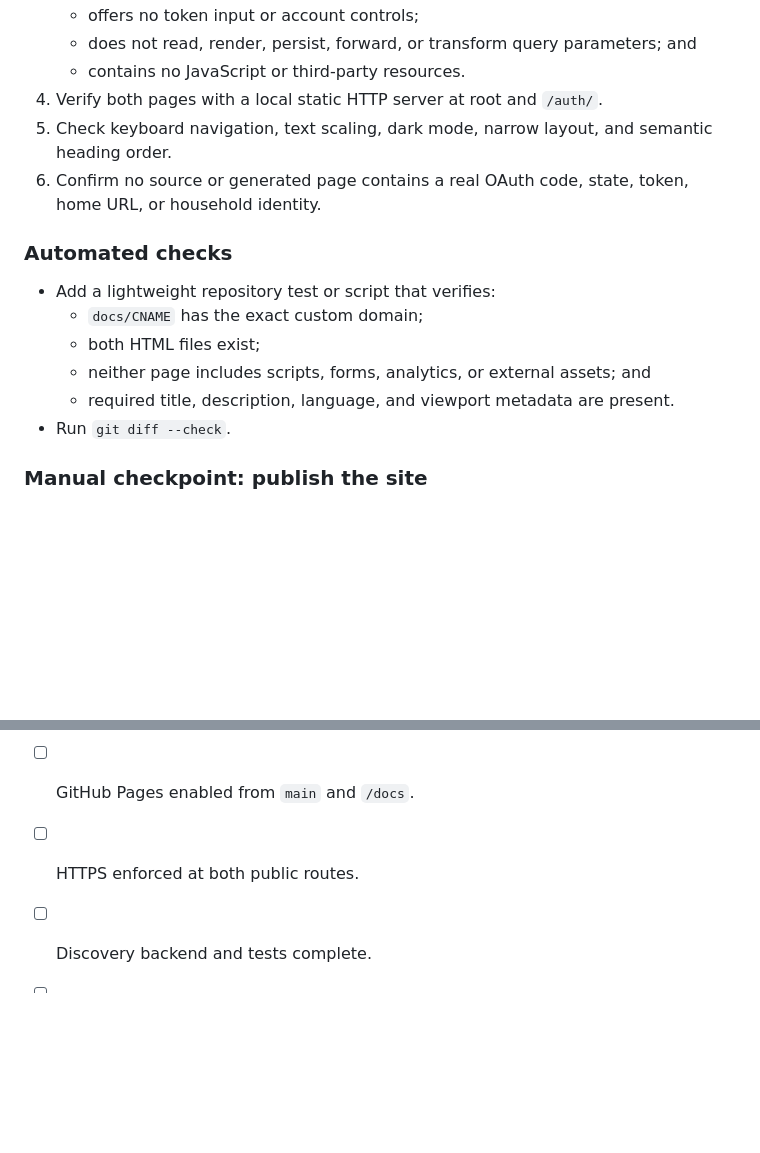
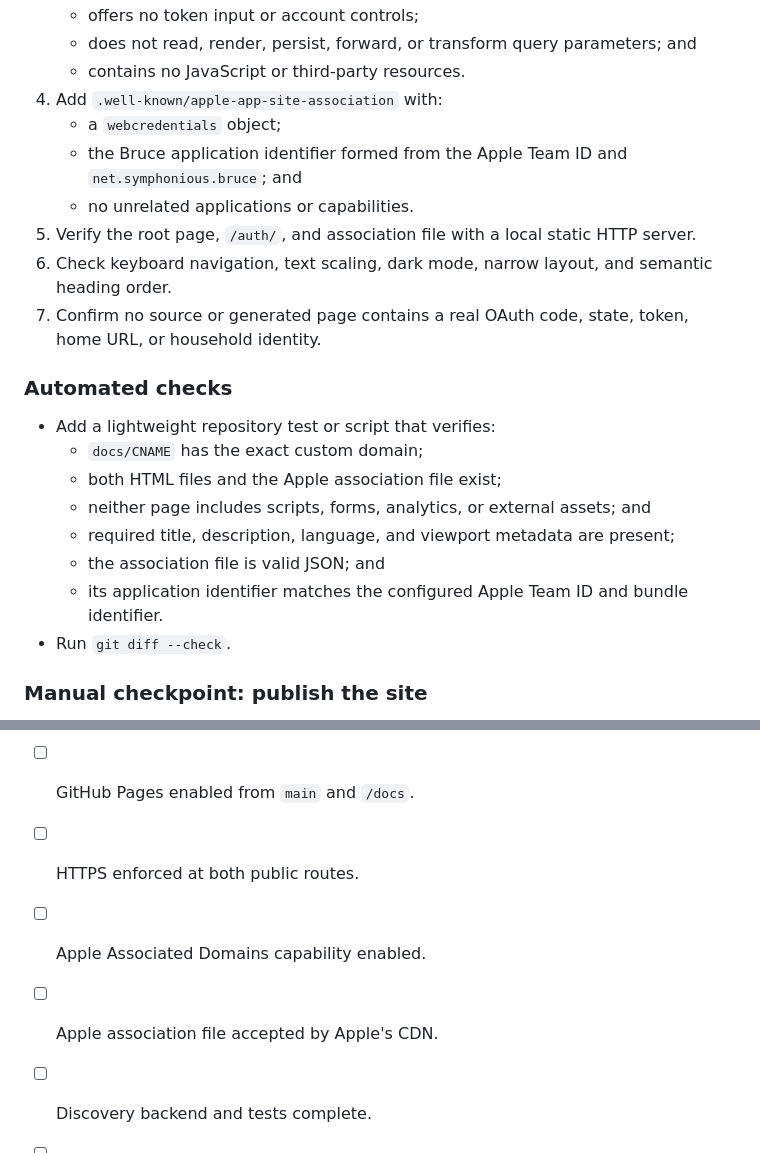
Before and after one commit to ajsutton/bruce, a Markdown page: plans/HOME_ASSISTANT_CONNECTION_IMPLEMENTATION_PLAN.md, 2 parts joined by grey strips. GitHub-like rendering; blank space fills up the shorter version.

```diff
--- a/plans/HOME_ASSISTANT_CONNECTION_IMPLEMENTATION_PLAN.md
+++ b/plans/HOME_ASSISTANT_CONNECTION_IMPLEMENTATION_PLAN.md
@@ -147,18 +148,25 @@ docs/auth/index.html
    - offers no token input or account controls;
    - does not read, render, persist, forward, or transform query parameters; and
    - contains no JavaScript or third-party resources.
-4. Verify both pages with a local static HTTP server at root and `/auth/`.
-5. Check keyboard navigation, text scaling, dark mode, narrow layout, and semantic heading order.
-6. Confirm no source or generated page contains a real OAuth code, state, token, home URL, or
+4. Add `.well-known/apple-app-site-association` with:
+   - a `webcredentials` object;
+   - the Bruce application identifier formed from the Apple Team ID and
+     `net.symphonious.bruce`; and
+   - no unrelated applications or capabilities.
+5. Verify the root page, `/auth/`, and association file with a local static HTTP server.
+6. Check keyboard navigation, text scaling, dark mode, narrow layout, and semantic heading order.
+7. Confirm no source or generated page contains a real OAuth code, state, token, home URL, or
    household identity.
 
 ### Automated checks
 
 - Add a lightweight repository test or script that verifies:
   - `docs/CNAME` has the exact custom domain;
-  - both HTML files exist;
+  - both HTML files and the Apple association file exist;
   - neither page includes scripts, forms, analytics, or external assets; and
-  - required title, description, language, and viewport metadata are present.
+  - required title, description, language, and viewport metadata are present;
+  - the association file is valid JSON; and
+  - its application identifier matches the configured Apple Team ID and bundle identifier.
 - Run `git diff --check`.
 
 ### Manual checkpoint: publish the site
@@ -717,6 +750,8 @@ No central Home Assistant developer registration or client secret is required.
 - [ ] DNS CNAME configured.
 - [ ] GitHub Pages enabled from `main` and `/docs`.
 - [ ] HTTPS enforced at both public routes.
+- [ ] Apple Associated Domains capability enabled.
+- [ ] Apple association file accepted by Apple's CDN.
 - [ ] Discovery backend and tests complete.
 - [ ] Discovery/manual-entry UI complete.
 - [ ] OAuth and Keychain backend complete.
```
Also changed, not shown: other parts of plans/HOME_ASSISTANT_CONNECTION_IMPLEMENTATION_PLAN.md (+41 -15 lines), plans/HOME_ASSISTANT_CONNECTION_PLAN.md (+29 -8 lines).
